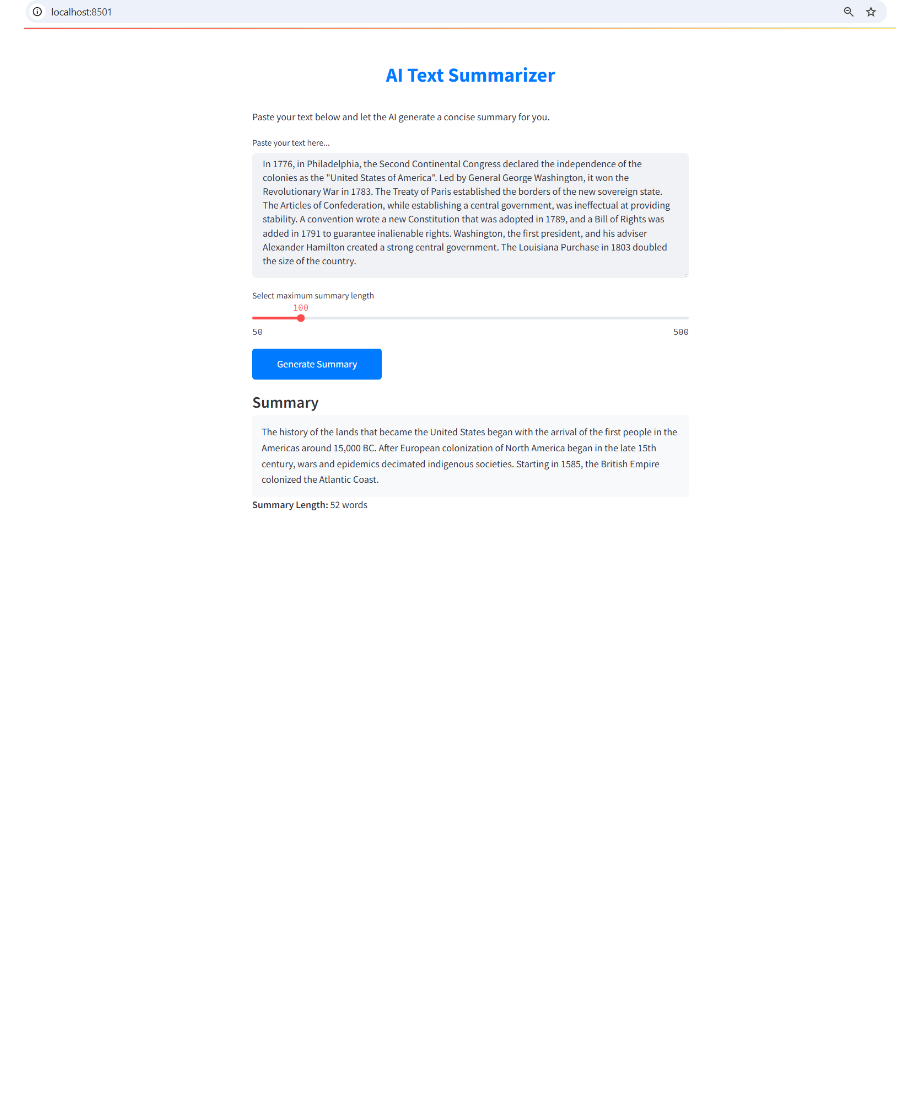
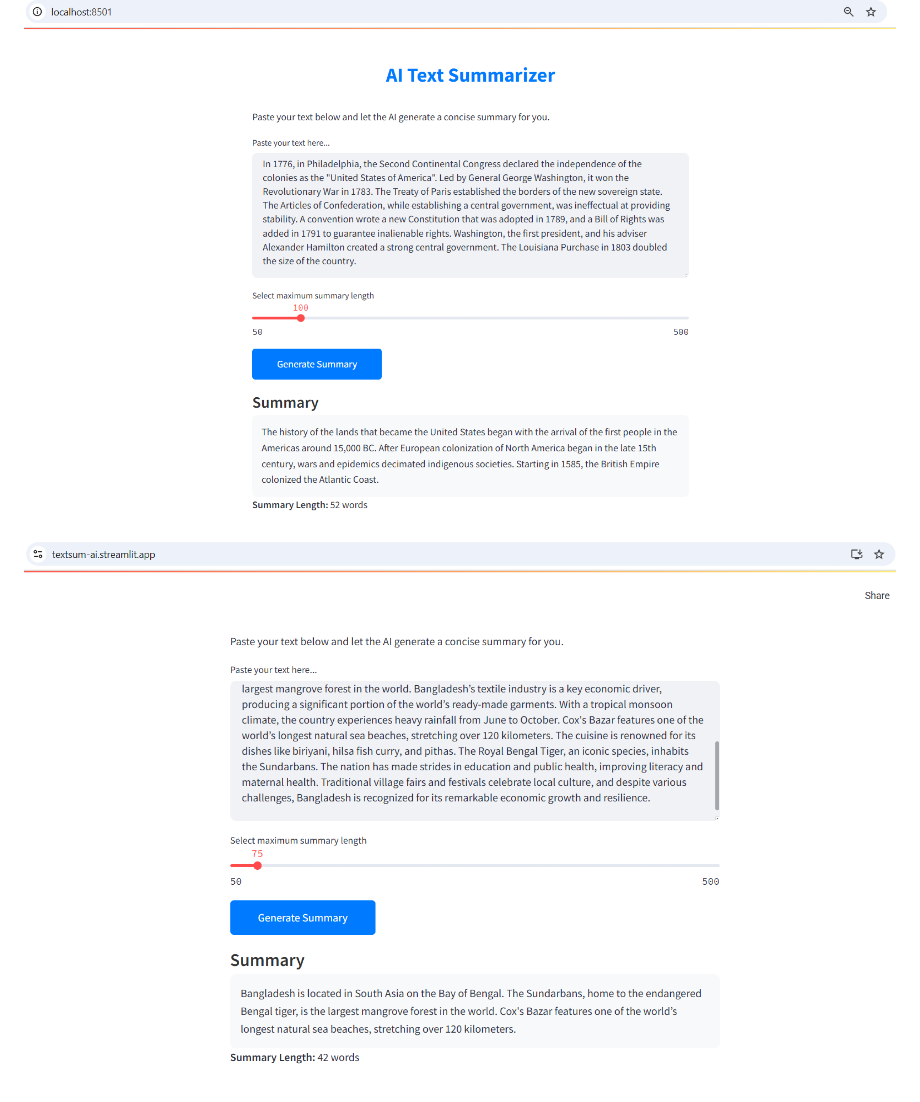
Before and after one commit to shibbir-ahmad24/AI-Text-Summarizer, a Markdown page: README.md, the part around the change. Drawn GitHub-style; blank space fills up the shorter version.

```diff
--- a/README.md
+++ b/README.md
@@ -106,3 +106,5 @@ The AI Text Summarizer app is a powerful tool for anyone who needs quick, accura
 ![p1](https://github.com/shibbir-ahmad24/AI-Text-Summarizer/blob/main/Figures/Output1.png)
 
 ![p2](https://github.com/shibbir-ahmad24/AI-Text-Summarizer/blob/main/Figures/Output2.png)
+
+![p3](https://github.com/shibbir-ahmad24/AI-Text-Summarizer/blob/main/Figures/Output3.png)
```
